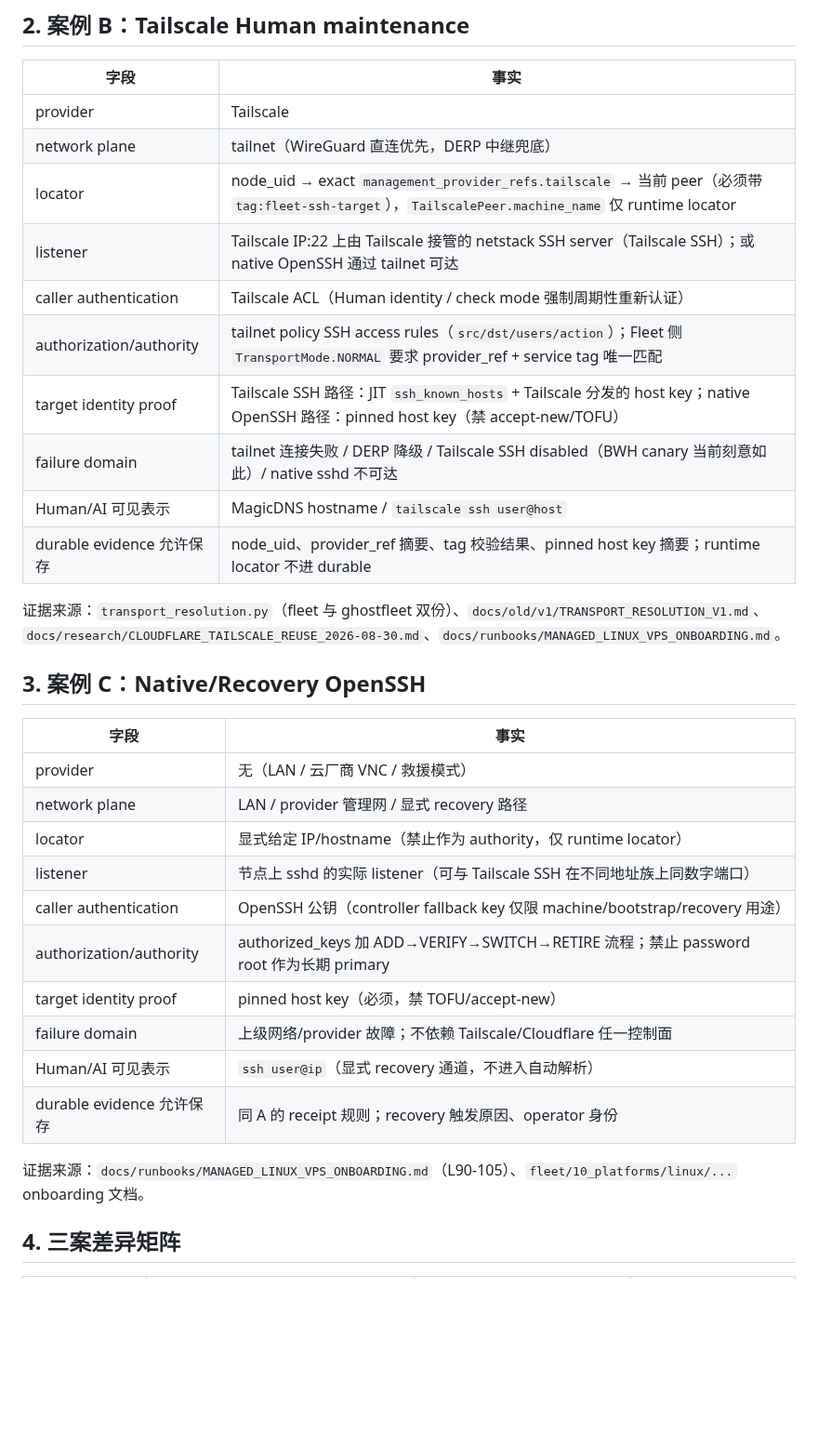
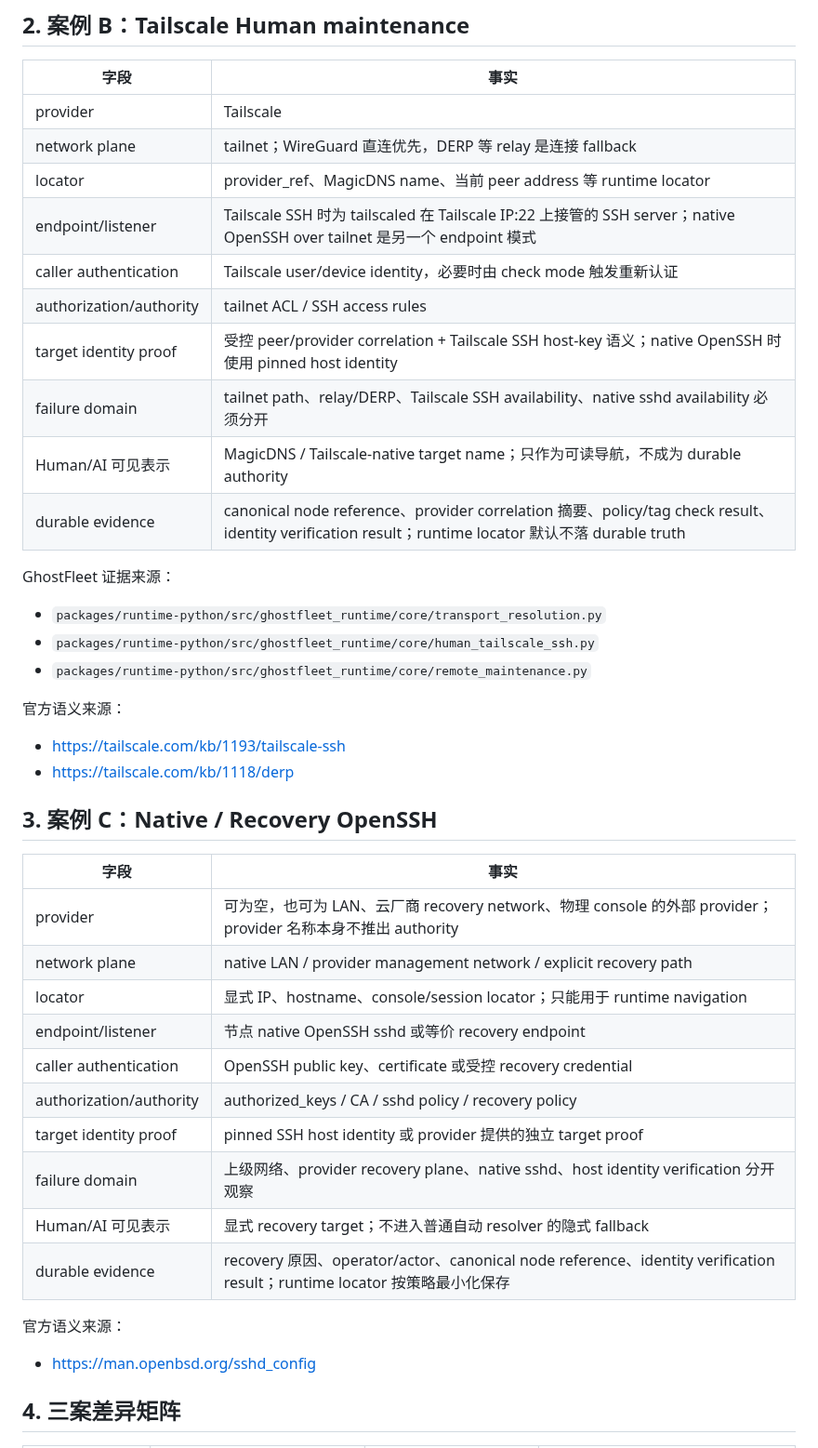
Before and after one commit to youling/ghostfleet, a Markdown page: docs/research/TRANSPORT_NAMESPACE_PHASE2_2026-10-07.md, the part around one of its changes. Shown at 93% size. GitHub-like rendering; blank space fills up the shorter version.

```diff
--- a/docs/research/TRANSPORT_NAMESPACE_PHASE2_2026-10-07.md
+++ b/docs/research/TRANSPORT_NAMESPACE_PHASE2_2026-10-07.md
@@ -32,34 +45,42 @@
 | 字段 | 事实 |
 | --- | --- |
 | provider | Tailscale |
-| network plane | tailnet（WireGuard 直连优先，DERP 中继兜底） |
-| locator | node_uid → exact `management_provider_refs.tailscale` → 当前 peer（必须带 `tag:fleet-ssh-target`），`TailscalePeer.machine_name` 仅 runtime locator |
-| listener | Tailscale IP:22 上由 Tailscale 接管的 netstack SSH server（Tailscale SSH）；或 native OpenSSH 通过 tailnet 可达 |
-| caller authentication | Tailscale ACL（Human identity / check mode 强制周期性重新认证） |
-| authorization/authority | tailnet policy SSH access rules（`src/dst/users/action`）；Fleet 侧 `TransportMode.NORMAL` 要求 provider_ref + service tag 唯一匹配 |
-| target identity proof | Tailscale SSH 路径：JIT `ssh_known_hosts` + Tailscale 分发的 host key；native OpenSSH 路径：pinned host key（禁 accept-new/TOFU） |
-| failure domain | tailnet 连接失败 / DERP 降级 / Tailscale SSH disabled（BWH canary 当前刻意如此）/ native sshd 不可达 |
-| Human/AI 可见表示 | MagicDNS hostname / `tailscale ssh user@host` |
-| durable evidence 允许保存 | node_uid、provider_ref 摘要、tag 校验结果、pinned host key 摘要；runtime locator 不进 durable |
+| network plane | tailnet；WireGuard 直连优先，DERP 等 relay 是连接 fallback |
+| locator | provider_ref、MagicDNS name、当前 peer address 等 runtime locator |
+| endpoint/listener | Tailscale SSH 时为 tailscaled 在 Tailscale IP:22 上接管的 SSH server；native OpenSSH over tailnet 是另一个 endpoint 模式 |
+| caller authentication | Tailscale user/device identity，必要时由 check mode 触发重新认证 |
+| authorization/authority | tailnet ACL / SSH access rules |
+| target identity proof | 受控 peer/provider correlation + Tailscale SSH host-key 语义；native OpenSSH 时使用 pinned host identity |
+| failure domain | tailnet path、relay/DERP、Tailscale SSH availability、native sshd availability 必须分开 |
+| Human/AI 可见表示 | MagicDNS / Tailscale-native target name；只作为可读导航，不成为 durable authority |
+| durable evidence | canonical node reference、provider correlation 摘要、policy/tag check result、identity verification result；runtime locator 默认不落 durable truth |
 
-证据来源：`transport_resolution.py`（fleet 与 ghostfleet 双份）、`docs/old/v1/TRANSPORT_RESOLUTION_V1.md`、`docs/research/CLOUDFLARE_TAILSCALE_REUSE_2026-08-30.md`、`docs/runbooks/MANAGED_LINUX_VPS_ONBOARDING.md`。
+GhostFleet 证据来源：
+- `packages/runtime-python/src/ghostfleet_runtime/core/transport_resolution.py`
+- `packages/runtime-python/src/ghostfleet_runtime/core/human_tailscale_ssh.py`
+- `packages/runtime-python/src/ghostfleet_runtime/core/remote_maintenance.py`
 
-## 3. 案例 C：Native/Recovery OpenSSH
+官方语义来源：
+- https://tailscale.com/kb/1193/tailscale-ssh
+- https://tailscale.com/kb/1118/derp
+
+## 3. 案例 C：Native / Recovery OpenSSH
 
 | 字段 | 事实 |
 | --- | --- |
-| provider | 无（LAN / 云厂商 VNC / 救援模式） |
-| network plane | LAN / provider 管理网 / 显式 recovery 路径 |
-| locator | 显式给定 IP/hostname（禁止作为 authority，仅 runtime locator） |
-| listener | 节点上 sshd 的实际 listener（可与 Tailscale SSH 在不同地址族上同数字端口） |
-| caller authentication | OpenSSH 公钥（controller fallback key 仅限 machine/bootstrap/recovery 用途） |
-| authorization/authority | authorized_keys 加 ADD→VERIFY→SWITCH→RETIRE 流程；禁止 password root 作为长期 primary |
-| target identity proof | pinned host key（必须，禁 TOFU/accept-new） |
-| failure domain | 上级网络/provider 故障；不依赖 Tailscale/Cloudflare 任一控制面 |
-| Human/AI 可见表示 | `ssh user@ip`（显式 recovery 通道，不进入自动解析） |
-| durable evidence 允许保存 | 同 A 的 receipt 规则；recovery 触发原因、operator 身份 |
+| provider | 可为空，也可为 LAN、云厂商 recovery network、物理 console 的外部 provider；provider 名称本身不推出 authority |
+| network plane | native LAN / provider management network / explicit recovery path |
+| locator | 显式 IP、hostname、console/session locator；只能用于 runtime navigation |
+| endpoint/listener | 节点 native OpenSSH sshd 或等价 recovery endpoint |
+| caller authentication | OpenSSH public key、certificate 或受控 recovery credential |
+| authorization/authority | authorized_keys / CA / sshd policy / recovery policy |
+| target identity proof | pinned SSH host identity 或 provider 提供的独立 target proof |
+| failure domain | 上级网络、provider recovery plane、native sshd、host identity verification 分开观察 |
+| Human/AI 可见表示 | 显式 recovery target；不进入普通自动 resolver 的隐式 fallback |
+| durable evidence | recovery 原因、operator/actor、canonical node reference、identity verification result；runtime locator 按策略最小化保存 |
 
-证据来源：`docs/runbooks/MANAGED_LINUX_VPS_ONBOARDING.md`（L90-105）、`fleet/10_platforms/linux/...` onboarding 文档。
+官方语义来源：
+- https://man.openbsd.org/sshd_config
 
 ## 4. 三案差异矩阵
 
```
Also changed, not shown: other parts of docs/research/TRANSPORT_NAMESPACE_PHASE2_2026-10-07.md (+86 -42 lines).
